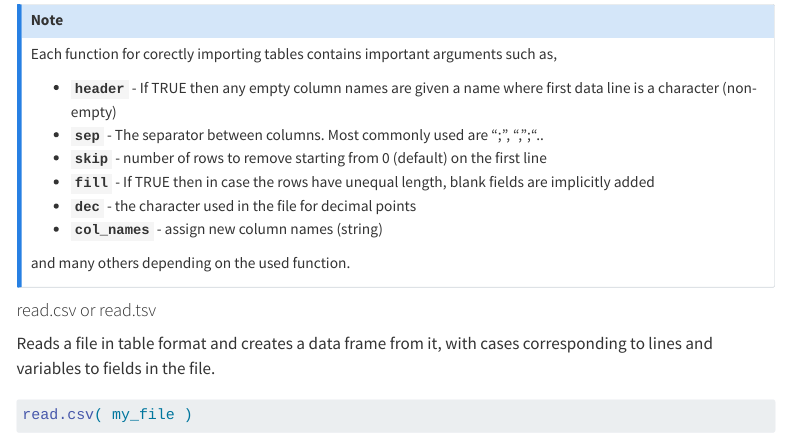
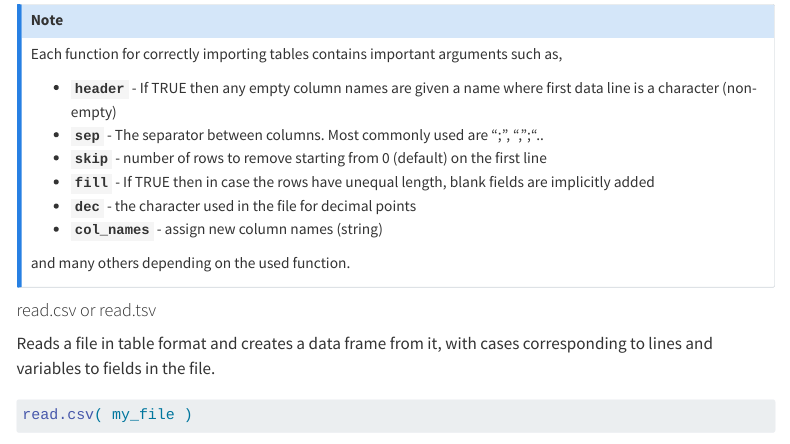
Before and after one commit to UNIZG-PMF-Bioinfo/ALGO, a Quarto document (Week2/week2_part2.qmd): the page in a window 1100 px wide, from 710 px down. Rendered offline with R 4.5, knitr and Pandoc in place of Quarto, with nearby package versions; some code elsewhere in the file could not run offline; menus at the side of the page are left out; long lines of code are wrapped.

Commit message:
lecture 4

```diff
--- a/Week2/week2_part2.qmd
+++ b/Week2/week2_part2.qmd
@@ -61,7 +61,7 @@ Tab Separated Values (TSV)and Comma Separated Values (CSV). A .tsv file will hav
 ![](https://rstudio.github.io/cheatsheets/pngs/data-import.png)
 
 ::: callout-note
-Each function for corectly importing tables contains important arguments such as,
+Each function for correctly importing tables contains important arguments such as,
 
 -   **`header`** - If TRUE then any empty column names are given a name where first data line is a character (non-empty)
 -   **`sep`** - The separator between columns. Most commonly used are ";", "\t",";"..
```
Also changed, not shown: docs/search.json, 1 other file.
